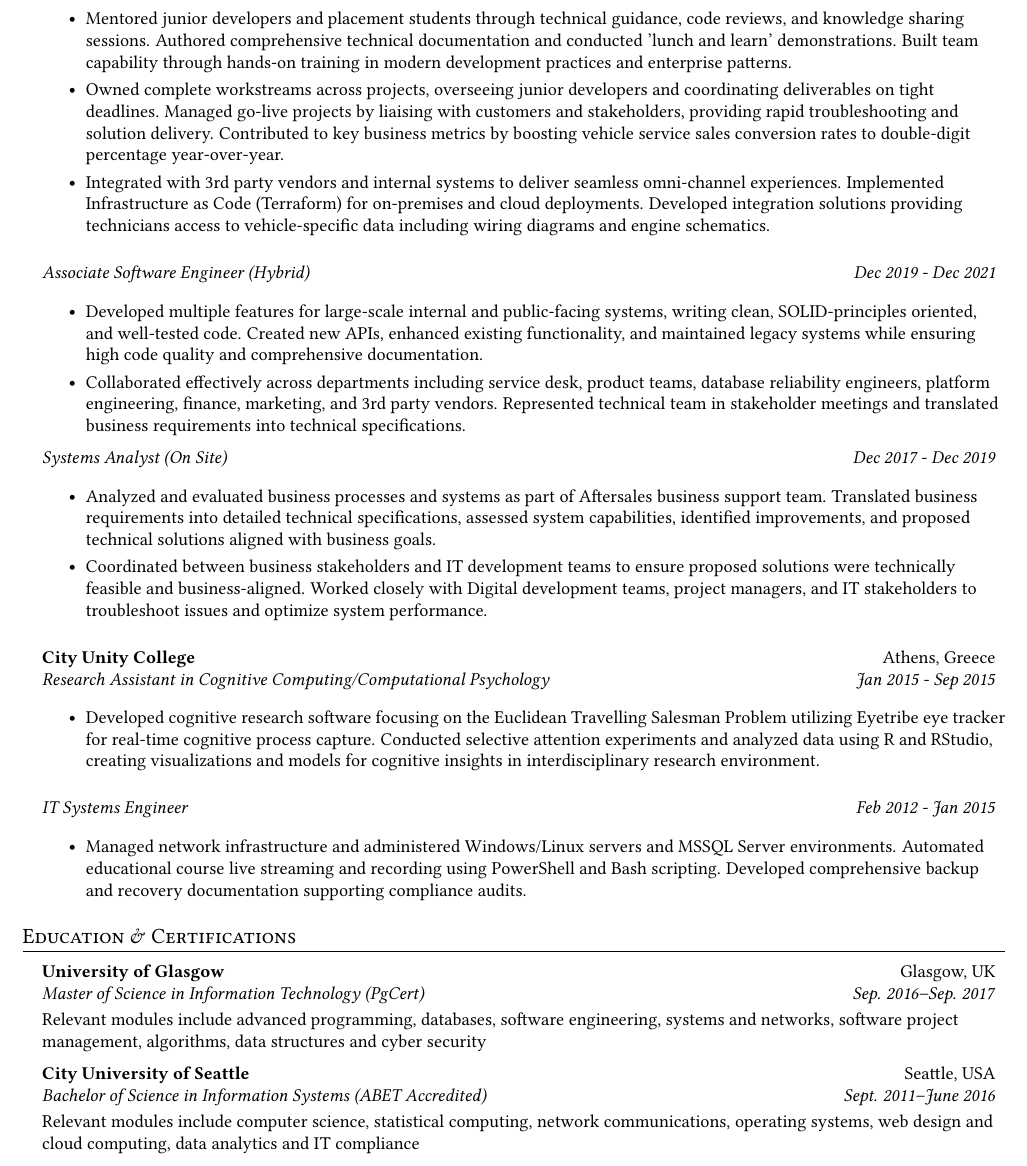
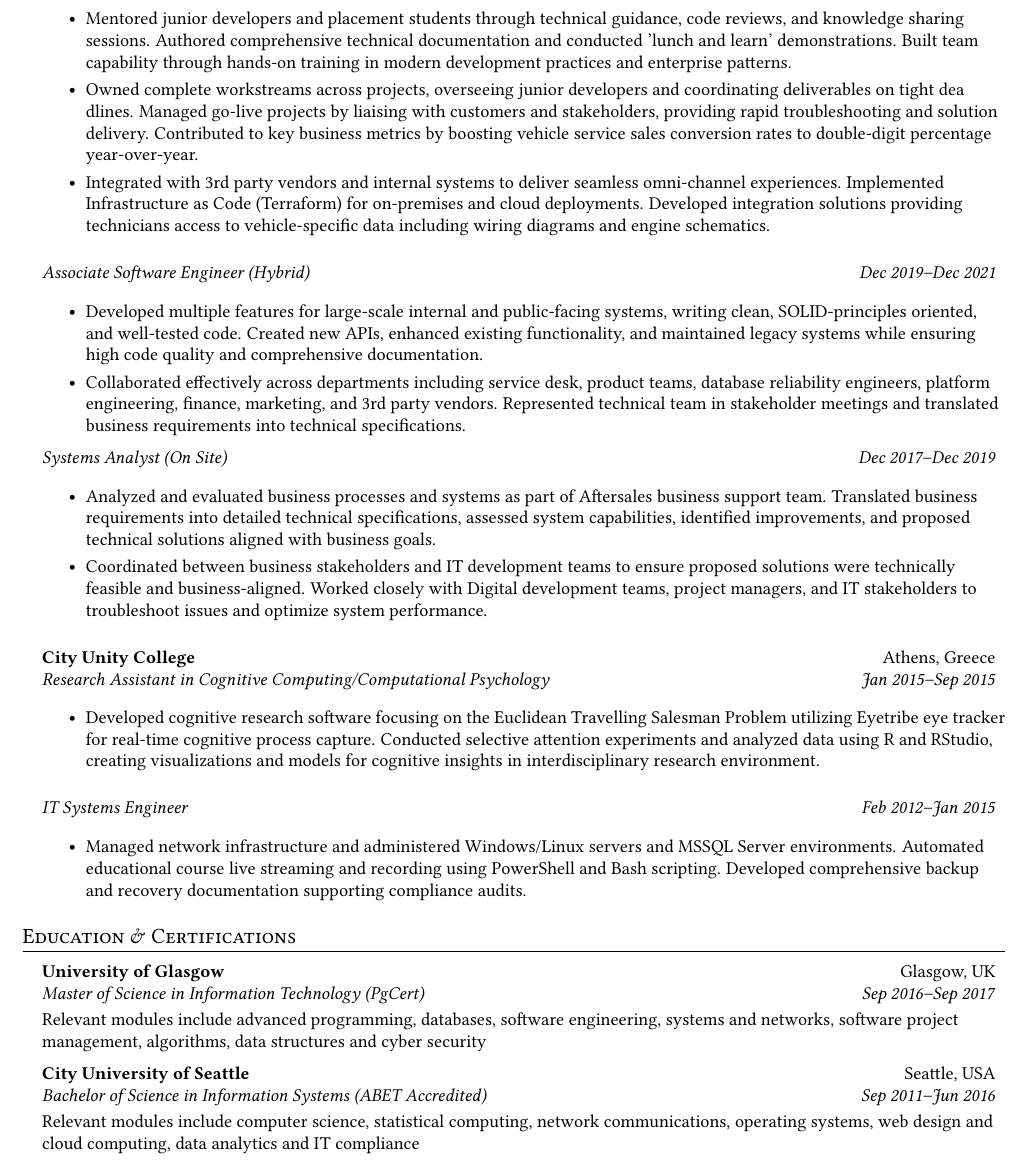
Before and after one commit to diomidis/cv, a LaTeX CV (cv_1023.tex): part of page 2 of 3, cut so that both start at the same text. Compiled offline with pdfLaTeX.

```diff
--- a/cv_1023.tex
+++ b/cv_1023.tex
@@ -230,13 +230,13 @@
 \resumeItem{}
 {Mentored junior developers and placement students through technical guidance, code reviews, and knowledge sharing sessions. Authored comprehensive technical documentation and conducted 'lunch and learn' demonstrations. Built team capability through hands-on training in modern development practices and enterprise patterns.}
 \resumeItem{}
-           {Owned complete workstreams across projects, overseeing junior developers and coordinating deliverables on tight deadlines. Managed go-live projects by liaising with customers and stakeholders, providing rapid troubleshooting and solution delivery. Contributed to key business metrics by boosting vehicle service sales conversion rates to double-digit percentage year-over-year.}
+{Owned complete workstreams across projects, overseeing junior developers and coordinating deliverables on tight dea dlines. Managed go-live projects by liaising with customers and stakeholders, providing rapid troubleshooting and solution delivery. Contributed to key business metrics by boosting vehicle service sales conversion rates to double-digit percentage year-over-year.}
 \resumeItem{}
 {Integrated with 3rd party vendors and internal systems to deliver seamless omni-channel experiences. Implemented Infrastructure as Code (Terraform) for on-premises and cloud deployments. Developed integration solutions providing technicians access to vehicle-specific data including wiring diagrams and engine schematics.}
 \resumeItemListEnd
 \vspace{3mm}
 \resumeSubSubheading
-     {Associate Software Engineer (Hybrid)}{Dec 2019 - Dec 2021}
+{Associate Software Engineer (Hybrid)}{Dec 2019--Dec 2021}
 \resumeItemListStart
 \resumeItem{}
 {Developed multiple features for large-scale internal and public-facing systems, writing clean, SOLID-principles oriented, and well-tested code. Created new APIs, enhanced existing functionality, and maintained legacy systems while ensuring high code quality and comprehensive documentation.}
@@ -244,7 +244,7 @@
 {Collaborated effectively across departments including service desk, product teams, database reliability engineers, platform engineering, finance, marketing, and 3rd party vendors. Represented technical team in stakeholder meetings and translated business requirements into technical specifications.}
 \resumeItemListEnd
 \resumeSubSubheading
-     {Systems Analyst (On Site)}{Dec 2017 - Dec 2019}
+{Systems Analyst (On Site)}{Dec 2017--Dec 2019}
 \resumeItemListStart
 \resumeItem{}
 {Analyzed and evaluated business processes and systems as part of Aftersales business support team. Translated business requirements into detailed technical specifications, assessed system capabilities, identified improvements, and proposed technical solutions aligned with business goals.}
@@ -255,7 +255,7 @@
 
 \resumeSubheading
 {City Unity College}{Athens, Greece}
-      {Research Assistant in Cognitive Computing/Computational Psychology}{Jan 2015 - Sep 2015}
+{Research Assistant in Cognitive Computing/Computational Psychology}{Jan 2015--Sep 2015}
 \resumeItemListStart
 \resumeItem{}
 {Developed cognitive research software focusing on the Euclidean Travelling Salesman Problem utilizing Eyetribe eye tracker for real-time cognitive process capture. Conducted selective attention experiments and analyzed data using R and RStudio, creating visualizations and models for cognitive insights in interdisciplinary research environment.}
@@ -276,11 +276,11 @@
 \resumeSubHeadingListStart
 \resumeSubheading
 {University of Glasgow}{Glasgow, UK}
-      {Master of Science in Information Technology (PgCert)}{Sep. 2016--Sep. 2017}
+{Master of Science in Information Technology (PgCert)}{Sep 2016--Sep 2017}
 \small{Relevant modules include advanced programming, databases, software engineering, systems and networks, software project management, algorithms, data structures and cyber security}
 \resumeSubheading
 {City University of Seattle}{Seattle, USA}
-      {Bachelor of Science in Information Systems (ABET Accredited)}{Sept. 2011--June 2016}
+{Bachelor of Science in Information Systems (ABET Accredited)}{Sep 2011--Jun 2016}
 \small{Relevant modules include computer science, statistical computing, network communications, operating systems, web design and cloud computing, data analytics and IT compliance}
 \resumeSubHeadingListEnd
 
```
Also changed, not shown: cv_1023.pdf, cv_1023.tex (6 more changed lines). Lines whose indentation alone changed are shown as unchanged.
